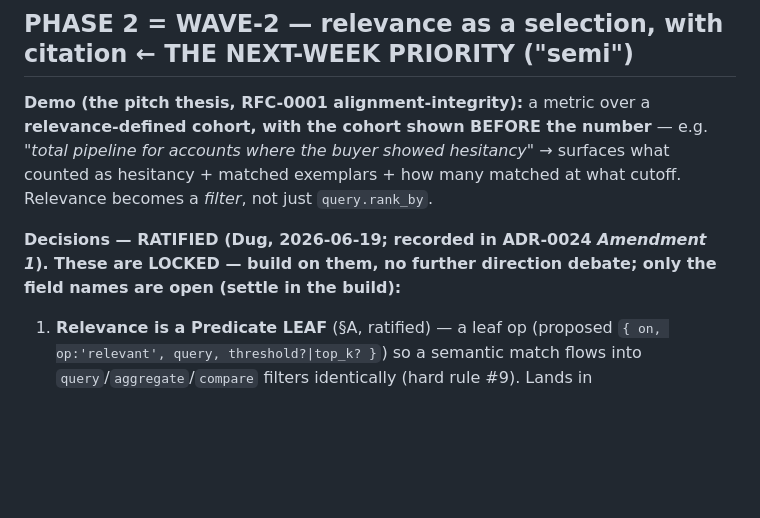
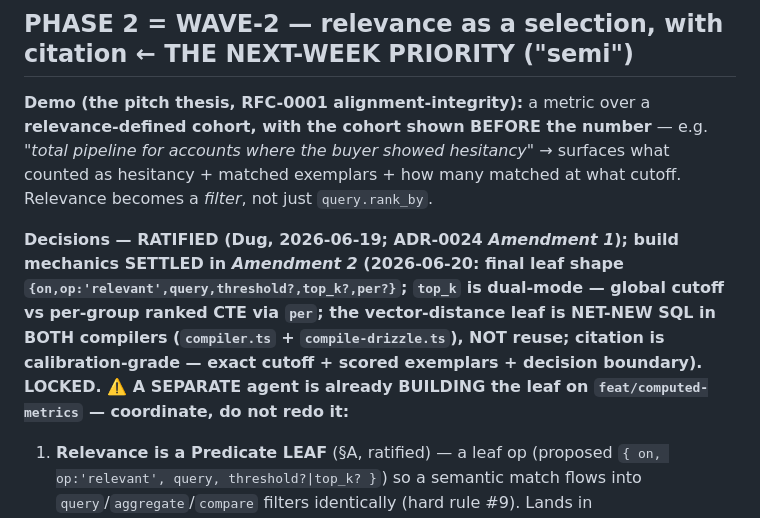
Before and after one commit to pattern-stack/query-surface, a Markdown page: .ai-docs/handoff.md, the part around one of its changes. Rendered like a GitHub page; blank space fills up the shorter version.

```diff
--- a/.ai-docs/handoff.md
+++ b/.ai-docs/handoff.md
@@ -47,8 +58,12 @@ cohort, with the cohort shown BEFORE the number** — e.g. *"total pipeline for
 buyer showed hesitancy"* → surfaces what counted as hesitancy + matched exemplars + how many matched
 at what cutoff. Relevance becomes a *filter*, not just `query.rank_by`.
 
-**Decisions — RATIFIED (Dug, 2026-06-19; recorded in ADR-0024 *Amendment 1*). These are LOCKED —
-build on them, no further direction debate; only the field names are open (settle in the build):**
+**Decisions — RATIFIED (Dug, 2026-06-19; ADR-0024 *Amendment 1*); build mechanics SETTLED in *Amendment
+2* (2026-06-20: final leaf shape `{on,op:'relevant',query,threshold?,top_k?,per?}`; `top_k` is **dual-mode**
+— global cutoff vs per-group ranked CTE via `per`; the vector-distance leaf is **NET-NEW SQL in BOTH
+compilers** (`compiler.ts` + `compile-drizzle.ts`), NOT reuse; citation is **calibration-grade** — exact
+cutoff + scored exemplars + decision boundary). LOCKED. ⚠️ **A SEPARATE agent is already BUILDING the leaf
+on `feat/computed-metrics`** — coordinate, do not redo it:**
 1. **Relevance is a Predicate LEAF** (§A, ratified) — a leaf op (proposed `{ on, op:'relevant', query,
    threshold?|top_k? }`) so a semantic match flows into `query`/`aggregate`/`compare` filters
    identically (hard rule #9). Lands in `internal/language/types.ts` + `filter-normalize.ts`. NOT a
```
Also changed, not shown: other parts of .ai-docs/handoff.md (+33 -16 lines).
